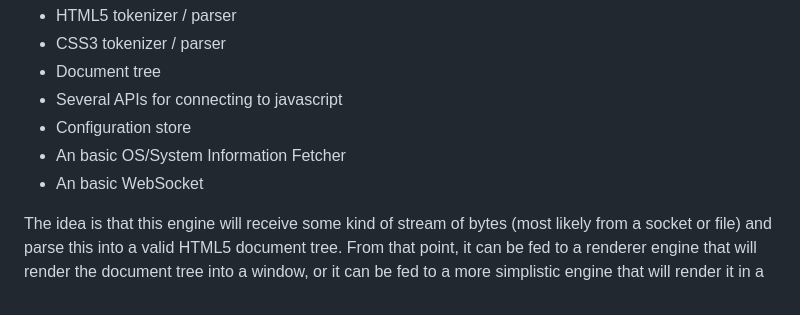
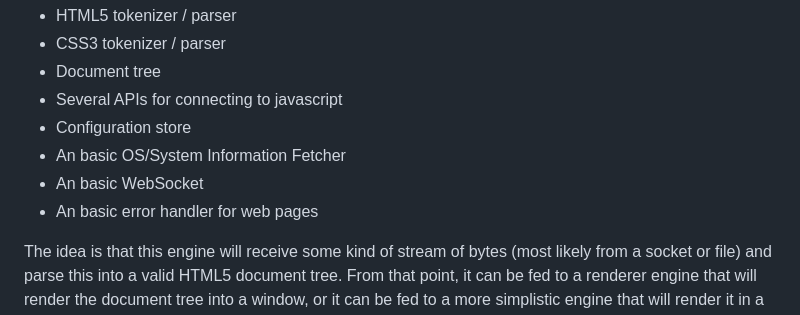
Before and after one commit to gosub-io/gosub-engine, a Markdown page: README.md, the part around the change. Rendered like a GitHub page.

```diff
--- a/README.md
+++ b/README.md
@@ -32,6 +32,7 @@ This repository is part of the Gosub browser project. This is the main engine th
  - Configuration store
  - An basic OS/System Information Fetcher
  - An basic WebSocket
+ - An basic error handler for web pages
 
 The idea is that this engine will receive some kind of stream of bytes (most likely from a socket or file) and parse this into a valid HTML5 document tree. From that point, it can be fed to a renderer engine that will render the document tree into a window, or it can be fed to a more simplistic engine that will render it in a terminal.
 
```
